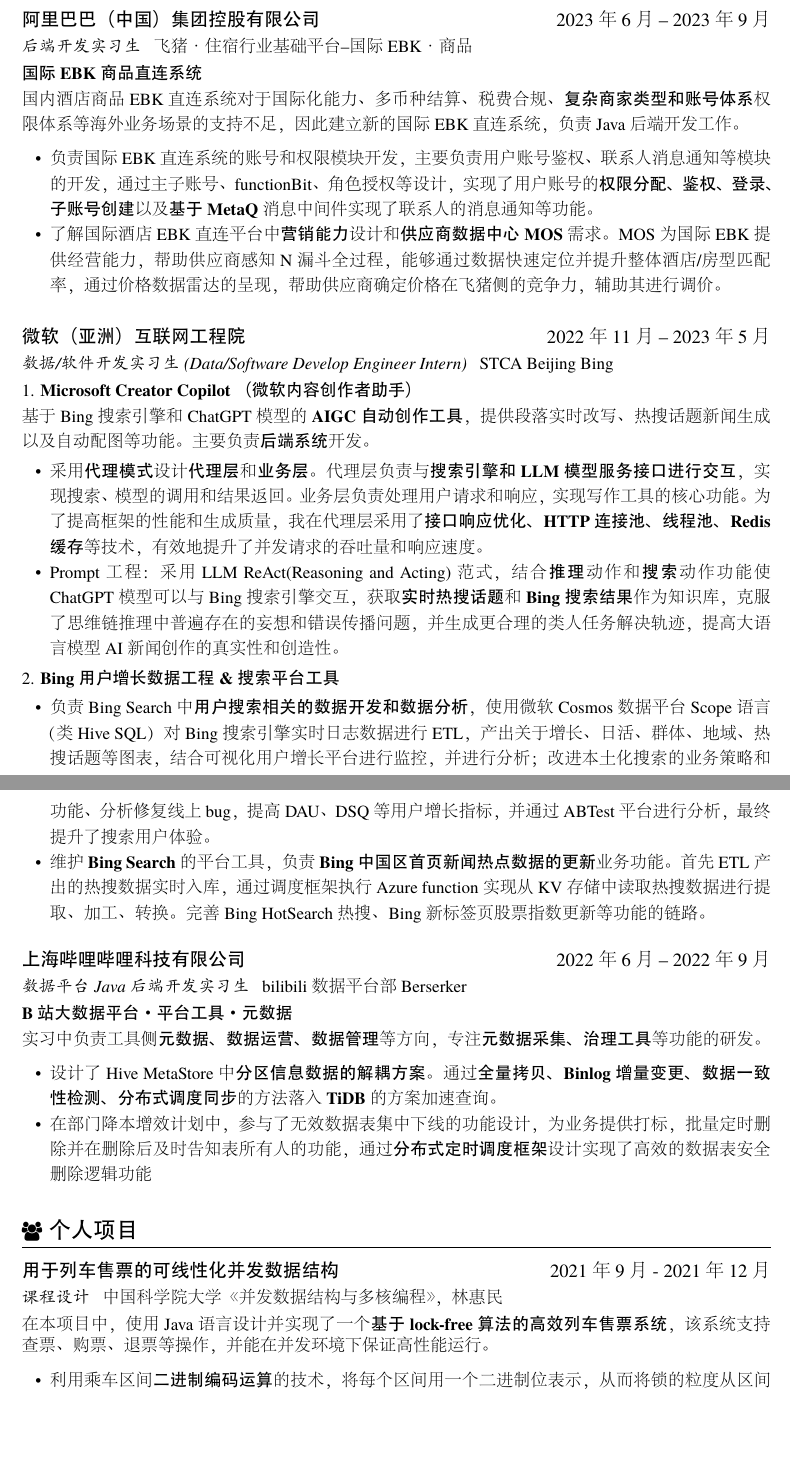
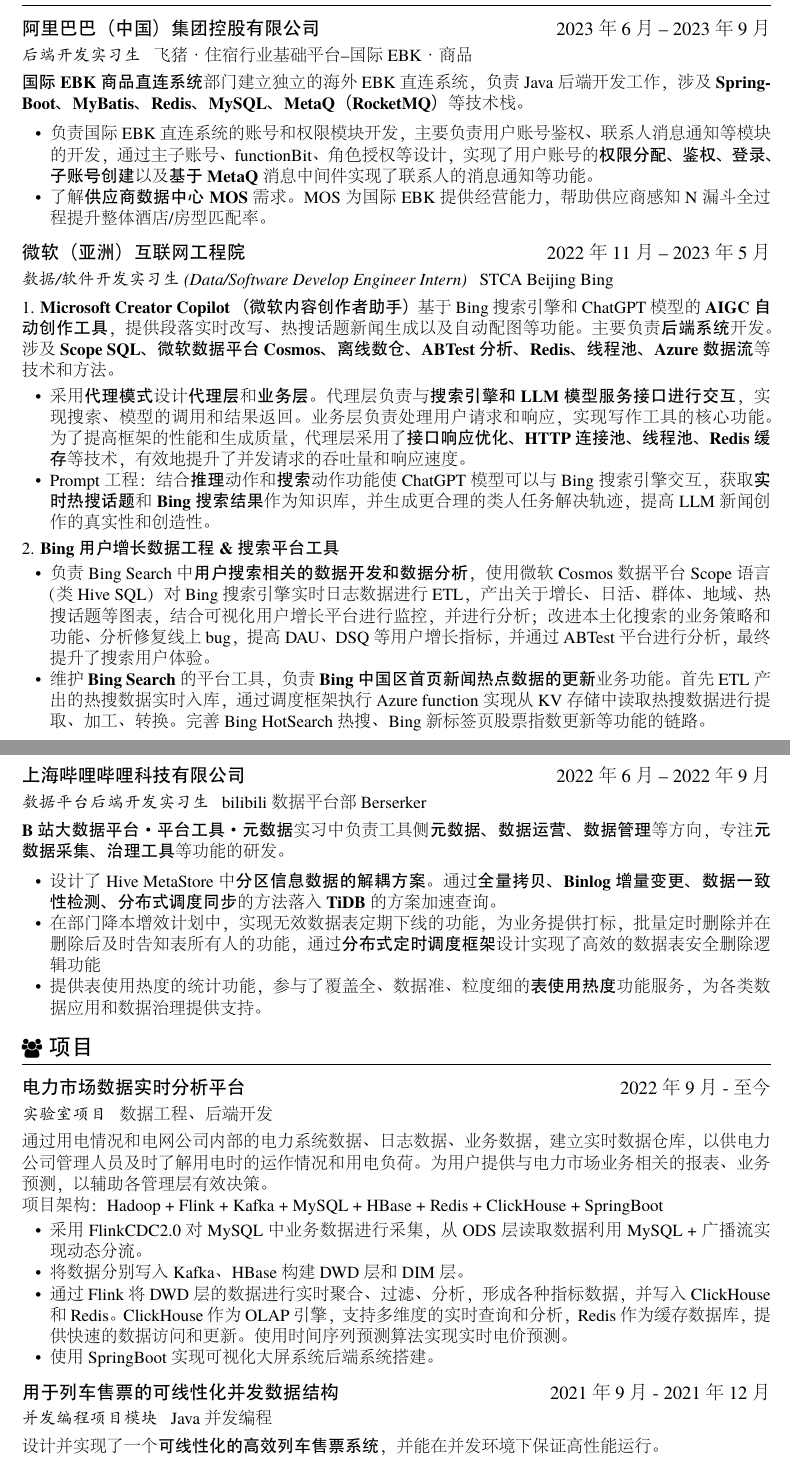
Before and after one commit to zkJames/resume-zk-master, a LaTeX CV (resume-zh_CN.tex): two parts of pages 1 and 2 of 2, joined at a grey line, cut so that both start at the same text, the shorter picture padded with empty space. The pictures show the PDF file resume-zh_CN.pdf that the author committed with the source.

Commit message:
fix resume

```diff
--- a/resume-zh_CN.tex
+++ b/resume-zh_CN.tex
@@ -53,16 +53,13 @@
   \datedsubsection{\textbf{阿里巴巴（中国）集团控股有限公司}}{2023年6月 -- 2023年9月}
   \role{后端开发实习生}{飞猪·住宿行业基础平台--国际EBK·商品}
   \textbf{国际EBK商品直连系统}
-   \begin{spacing}{1.2}
-  国内酒店商品EBK直连系统对于国际化能力、多币种结算、税费合规、\textbf{复杂商家类型和账号体系}权限体系等海外业务场景的支持不足，
-  因此建立新的国际EBK直连系统，负责Java后端开发工作。
+  部门建立独立的海外EBK直连系统，负责Java后端开发工作，涉及\textbf{SpringBoot、MyBatis、Redis、MySQL、MetaQ（RocketMQ）}等技术栈。
 
   \begin{itemize}
     \item 负责国际EBK直连系统的账号和权限模块开发，主要负责用户账号鉴权、联系人消息通知等模块的开发，通过主子账号、functionBit、角色授权等设计，实现了用户账号的\textbf{权限分配、鉴权、登录、子账号创建}以及\textbf{基于MetaQ}消息中间件实现了联系人的消息通知等功能。
     % \item 了解国际酒店EBK直连平台中营销能力设计，包括价库管理、价格联动、酒店促销、酒店优惠券等功能。
-    \item 了解国际酒店EBK直连平台中\textbf{营销能力}设计和\textbf{供应商数据中心MOS}需求。MOS为国际EBK提供经营能力，帮助供应商感知N漏斗全过程，能够通过数据快速定位并提升整体酒店/房型匹配率，通过价格数据雷达的呈现，帮助供应商确定价格在飞猪侧的竞争力，辅助其进行调价。
+    \item 了解\textbf{供应商数据中心MOS}需求。MOS为国际EBK提供经营能力，帮助供应商感知N漏斗全过程提升整体酒店/房型匹配率。
   \end{itemize}
-  \end{spacing}
 
   \datedsubsection{\textbf{微软（亚洲）互联网工程院}}{2022年11月 -- 2023年5月}
   \role{数据/软件开发实习生(Data/Software Develop Engineer Intern)}{STCA Beijing Bing}
@@ -72,17 +68,16 @@
   基于Bing搜索引擎和ChatGPT模型的\textbf{AIGC自动创作工具}，提供段落实时改写、热搜话题新闻生成以及自动配图等功能。
-  主要负责\textbf{后端系统}开发。
+  主要负责\textbf{后端系统}开发。涉及\textbf{Scope SQL、微软数据平台Cosmos、离线数仓、ABTest分析、Redis、线程池、Azure数据流}等技术和方法。
   \begin{itemize}
     % ReAct框架将对话系统的任务分解为两种类型的动作：推理动作（Reasoning Actions）和搜索动作（Search Actions）。推理动作是指LLM根据当前的对话状态和用户输入，生成一个或多个候选的回答或询问。搜索动作是指LLM根据当前的对话状态和用户输入，生成一个或多个候选的搜索查询，并利用搜索引擎获取相关的搜索结果。
-    \item 采用\textbf{代理模式}设计\textbf{代理层}和\textbf{业务层}。代理层负责与\textbf{搜索引擎和LLM模型服务接口进行交互}，实现搜索、模型的调用和结果返回。业务层负责处理用户请求和响应，实现写作工具的核心功能。为了提高框架的性能和生成质量，我在代理层采用了\textbf{接口响应优化、HTTP连接池、线程池、Redis缓存}等技术，有效地提升了并发请求的吞吐量和响应速度。
-    \item Prompt工程：采用LLM ReAct(Reasoning and Acting)范式，结合\textbf{推理}动作和\textbf{搜索}动作功能使ChatGPT模型可以与Bing搜索引擎交互，获取\textbf{实时热搜话题}和\textbf{Bing搜索结果}作为知识库，克服了思维链推理中普遍存在的妄想和错误传播问题，并生成更合理的类人任务解决轨迹，提高大语言模型AI新闻创作的真实性和创造性。
+    \item 采用\textbf{代理模式}设计\textbf{代理层}和\textbf{业务层}。代理层负责与\textbf{搜索引擎和LLM模型服务接口进行交互}，实现搜索、模型的调用和结果返回。业务层负责处理用户请求和响应，实现写作工具的核心功能。为了提高框架的性能和生成质量，代理层采用了\textbf{接口响应优化、HTTP连接池、线程池、Redis缓存}等技术，有效地提升了并发请求的吞吐量和响应速度。
+    \item Prompt工程：结合\textbf{推理}动作和\textbf{搜索}动作功能使ChatGPT模型可以与Bing搜索引擎交互，获取\textbf{实时热搜话题}和\textbf{Bing搜索结果}作为知识库，并生成更合理的类人任务解决轨迹，提高LLM新闻创作的真实性和创造性。
   \end{itemize}
   2. \textbf{Bing用户增长数据工程 \& 搜索平台工具}
   \begin{itemize}
     \item 负责Bing Search中\textbf{用户搜索相关的数据开发和数据分析}，使用微软Cosmos数据平台Scope语言（类Hive SQL）对Bing搜索引擎实时日志数据进行ETL，产出关于增长、日活、群体、地域、热搜话题等图表，结合可视化用户增长平台进行监控，并进行分析；改进本土化搜索的业务策略和功能、分析修复线上bug，提高DAU、DSQ等用户增长指标，并通过ABTest平台进行分析，最终提升了搜索用户体验。
     \item 维护\textbf{Bing Search}的平台工具，负责\textbf{Bing中国区首页新闻热点数据的更新}业务功能。首先ETL产出的热搜数据实时入库，通过调度框架执行Azure function实现从KV存储中读取热搜数据进行提取、加工、转换。完善Bing HotSearch热搜、Bing新标签页股票指数更新等功能的链路。
   \end{itemize}
-\end{spacing}
 
   \datedsubsection{\textbf{上海哔哩哔哩科技有限公司}}{2022年6月 -- 2022年9月}
-  \role{数据平台Java后端开发实习生}{bilibili 数据平台部 Berserker}
+  \role{数据平台后端开发实习生}{bilibili 数据平台部 Berserker}
   \textbf{B站大数据平台·平台工具·元数据}
@@ -98,5 +91,5 @@
+    \item 提供表使用热度的统计功能，参与了覆盖全、数据准、粒度细的\textbf{表使用热度}功能服务，为各类数据应用和数据治理提供支持。
   \end{itemize}
-  \end{spacing}
     % 在大数据场景下，数据量庞大，存储成本高，缓存利用率低。为了提高数据访问的效率和性能，需要区分冷热数据，将热数据缓存到高速存储介质上，将冷数据迁移到低成本存储介质上。同时，为了支持各类数据应用和数据治理的需求，需要提供表使用热度的统计和查询功能。
 
     % 业务结果：通过表使用热度功能服务，可以实现以下目标：
@@ -135,10 +128,21 @@
   % \end{spacing}
 
 
-  \section{\faUsers\ 个人项目}
+  \section{\faUsers\ 项目}
+
+  \datedsubsection{\textbf{电力市场数据实时分析平台}}{2022年9月 - 至今}
+  \role{实验室项目}{数据工程、后端开发}
+  通过用电情况和电网公司内部的电力系统数据、日志数据、业务数据，建立实时数据仓库，以供电力公司管理人员及时了解用电时的运作情况和用电负荷。为用户提供与电力市场业务相关的报表、业务预测，以辅助各管理层有效决策。
+
+  项目架构：Hadoop + Flink + Kafka + MySQL + HBase + Redis + ClickHouse + SpringBoot
+    \begin{itemize}
+      \item 采用FlinkCDC2.0对MySQL中业务数据进行采集，从ODS层读取数据利用MySQL + 广播流实现动态分流。
+      \item 将数据分别写入Kafka、HBase构建DWD层和DIM层。
+      \item 通过Flink将DWD层的数据进行实时聚合、过滤、分析，形成各种指标数据，并写入ClickHouse和Redis。ClickHouse作为OLAP引擎，支持多维度的实时查询和分析，Redis作为缓存数据库，提供快速的数据访问和更新。使用时间序列预测算法实现实时电价预测。
+      \item 使用SpringBoot实现可视化大屏系统后端系统搭建。
+    \end{itemize}
+
   \datedsubsection{\textbf{用于列车售票的可线性化并发数据结构}}{2021年9月 - 2021年12月}
-  \role{课程设计}{中国科学院大学《并发数据结构与多核编程》，林惠民}
- 在本项目中，使用Java语言设计并实现了一个\textbf{基于lock-free算法的高效列车售票系统}，该系统支持查票、购票、退票等操作，并能在并发环境下保证高性能运行。
- \begin{spacing}{1.2}
+  \role{并发编程项目模块}{Java并发编程}
+ 设计并实现了一个\textbf{可线性化的高效列车售票系统}，并能在并发环境下保证高性能运行。
     \begin{itemize}
-      \item 利用乘车区间\textbf{二进制编码运算}的技术，将每个区间用一个二进制位表示，从而将锁的粒度从区间级别降低，大大减少了锁的竞争和开销。
@@ -148,5 +151,4 @@
     \end{itemize}
-  \end{spacing}
 
 
 % \datedsubsection{\textbf{中铁隧道局集团有限公司}}{2019 年9月 -- 2019 年 12 月}
```
Also changed, not shown: resume-zh_CN.pdf, resume-zh_CN.tex (8 more changed lines).
